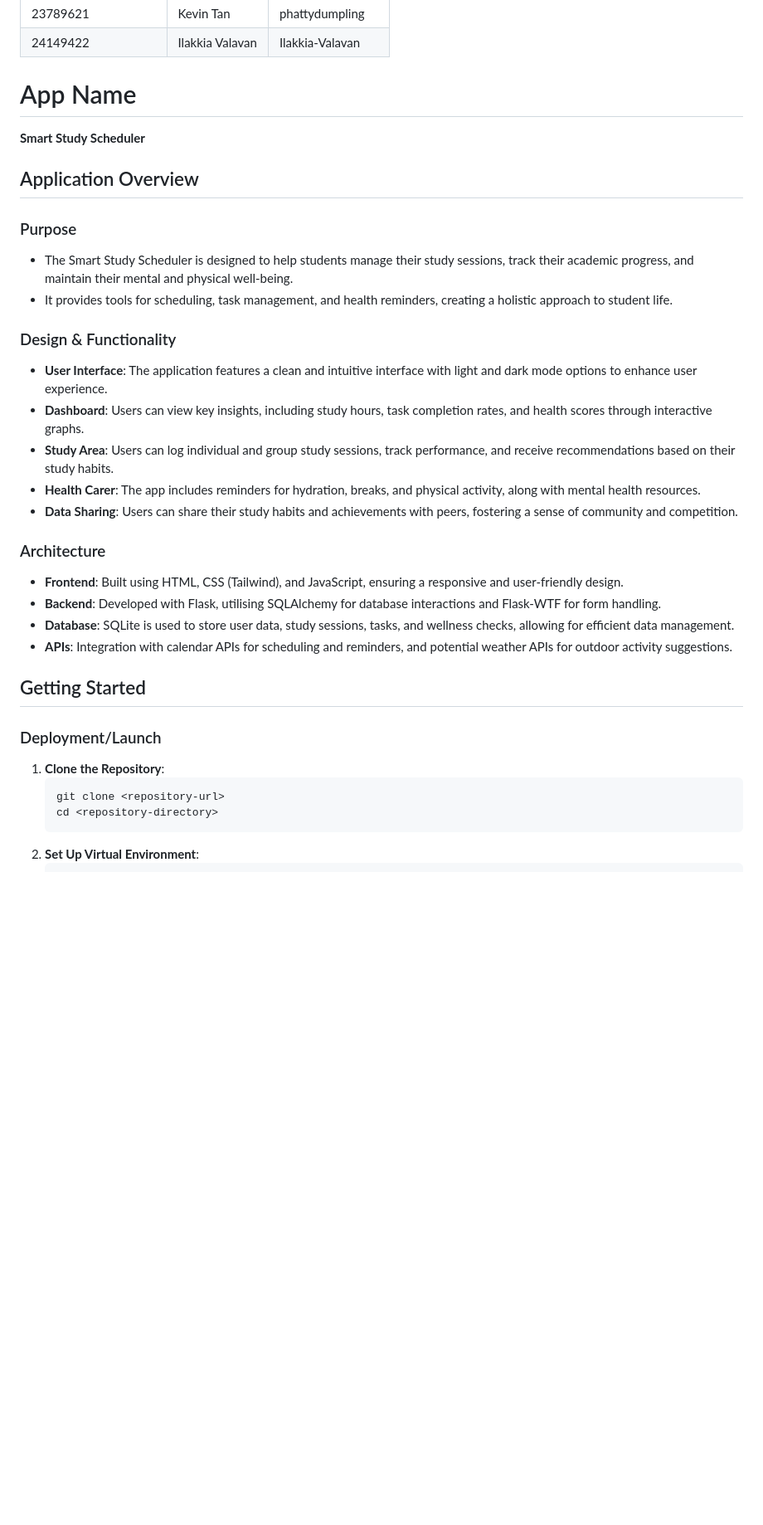
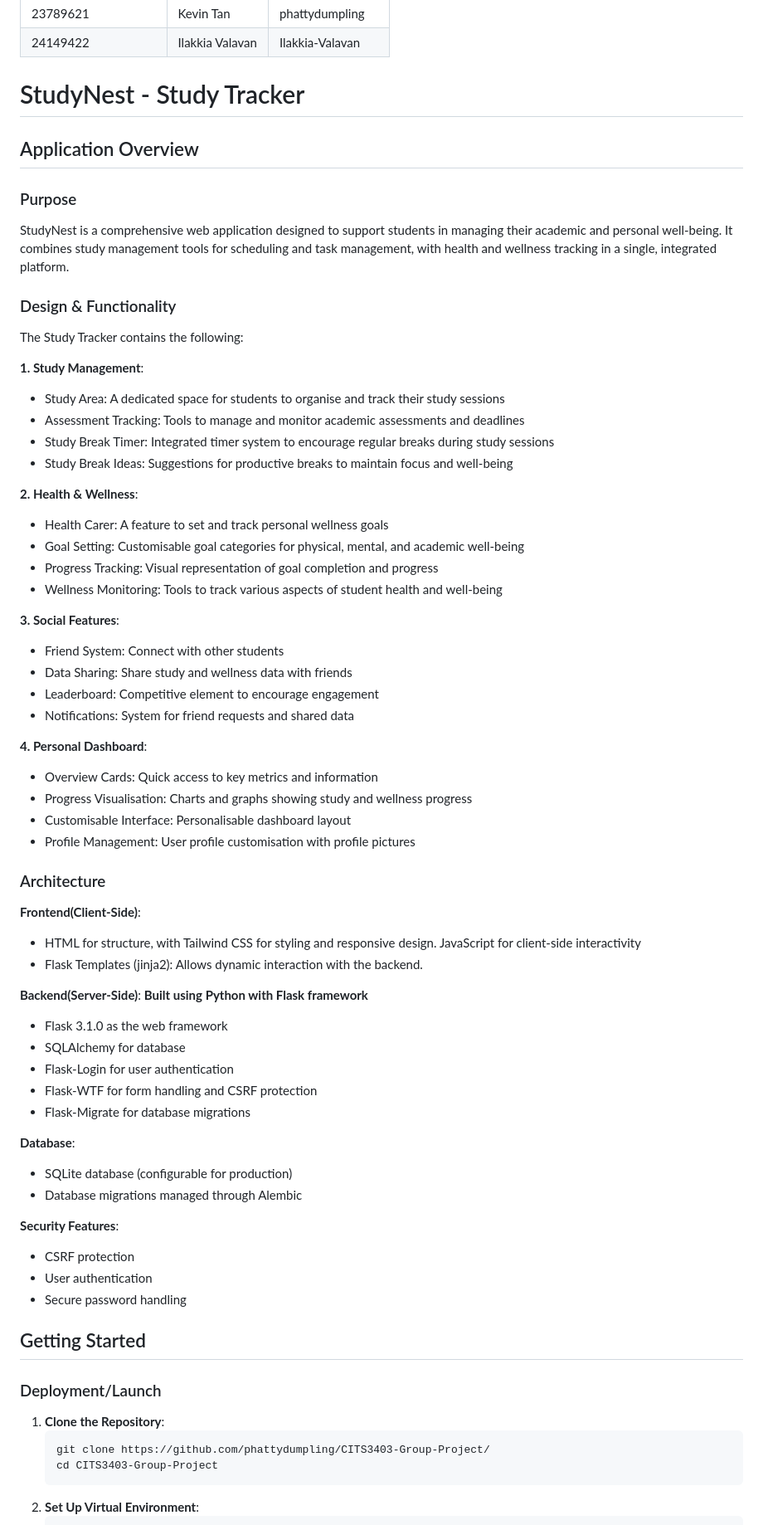
Before and after one commit to phattydumpling/CITS3403-Group-Project, a Markdown page: README.md, the part around one of its changes. Shown at 83% size. GitHub-like rendering; blank space fills up the shorter version.

````diff
--- a/README.md
+++ b/README.md
@@ -7,35 +7,71 @@
 | 23789621           | Kevin Tan       | phattydumpling  |
 | 24149422           | Ilakkia Valavan | Ilakkia-Valavan |
 
-# App Name
-**Smart Study Scheduler**
+# StudyNest - Study Tracker
+
 
 ## Application Overview
 
 ### Purpose
-- The Smart Study Scheduler is designed to help students manage their study sessions, track their academic progress, and maintain their mental and physical well-being.
-- It provides tools for scheduling, task management, and health reminders, creating a holistic approach to student life.
+StudyNest is a comprehensive web application designed to support students in managing their academic and personal well-being. It combines study management tools for scheduling and task management, with health and wellness tracking in a single, integrated platform.
 
 ### Design & Functionality
-- **User  Interface**: The application features a clean and intuitive interface with light and dark mode options to enhance user experience.
-- **Dashboard**: Users can view key insights, including study hours, task completion rates, and health scores through interactive graphs.
-- **Study Area**: Users can log individual and group study sessions, track performance, and receive recommendations based on their study habits.
-- **Health Carer**: The app includes reminders for hydration, breaks, and physical activity, along with mental health resources.
-- **Data Sharing**: Users can share their study habits and achievements with peers, fostering a sense of community and competition.
+The Study Tracker contains the following:
+
+**1. Study Management**:
+- Study Area: A dedicated space for students to organise and track their study sessions
+- Assessment Tracking: Tools to manage and monitor academic assessments and deadlines
+- Study Break Timer: Integrated timer system to encourage regular breaks during study sessions
+- Study Break Ideas: Suggestions for productive breaks to maintain focus and well-being
+
+**2. Health & Wellness**:
+- Health Carer: A feature to set and track personal wellness goals
+- Goal Setting: Customisable goal categories for physical, mental, and academic well-being
+- Progress Tracking: Visual representation of goal completion and progress
+- Wellness Monitoring: Tools to track various aspects of student health and well-being
+
+**3. Social Features**:
+- Friend System: Connect with other students
+- Data Sharing: Share study and wellness data with friends
+- Leaderboard: Competitive element to encourage engagement
+- Notifications: System for friend requests and shared data
+
+**4. Personal Dashboard**:
+- Overview Cards: Quick access to key metrics and information
+- Progress Visualisation: Charts and graphs showing study and wellness progress
+- Customisable Interface: Personalisable dashboard layout
+- Profile Management: User profile customisation with profile pictures
+
 
 ### Architecture
-- **Frontend**: Built using HTML, CSS (Tailwind), and JavaScript, ensuring a responsive and user-friendly design.
-- **Backend**: Developed with Flask, utilising SQLAlchemy for database interactions and Flask-WTF for form handling.
-- **Database**: SQLite is used to store user data, study sessions, tasks, and wellness checks, allowing for efficient data management.
-- **APIs**: Integration with calendar APIs for scheduling and reminders, and potential weather APIs for outdoor activity suggestions.
+**Frontend(Client-Side)**:
+- HTML for structure, with Tailwind CSS for styling and responsive design. JavaScript for client-side interactivity
+- Flask Templates (jinja2): Allows dynamic interaction with the backend.
+
+**Backend(Server-Side)**:
+**Built using Python with Flask framework**
+- Flask 3.1.0 as the web framework
+- SQLAlchemy for database
+- Flask-Login for user authentication
+- Flask-WTF for form handling and CSRF protection
+- Flask-Migrate for database migrations
+
+**Database**:
+- SQLite database (configurable for production)
+- Database migrations managed through Alembic
+
+**Security Features**:
+- CSRF protection
+- User authentication
+- Secure password handling
 
 ## Getting Started
 
 ### Deployment/Launch
 1. **Clone the Repository**:
    ```bash
-   git clone <repository-url>
-   cd <repository-directory>
+   git clone https://github.com/phattydumpling/CITS3403-Group-Project/
+   cd CITS3403-Group-Project
    ```
 2. **Set Up Virtual Environment**:
    ```bash
````
Also changed, not shown: other parts of README.md (+7 -11 lines).
